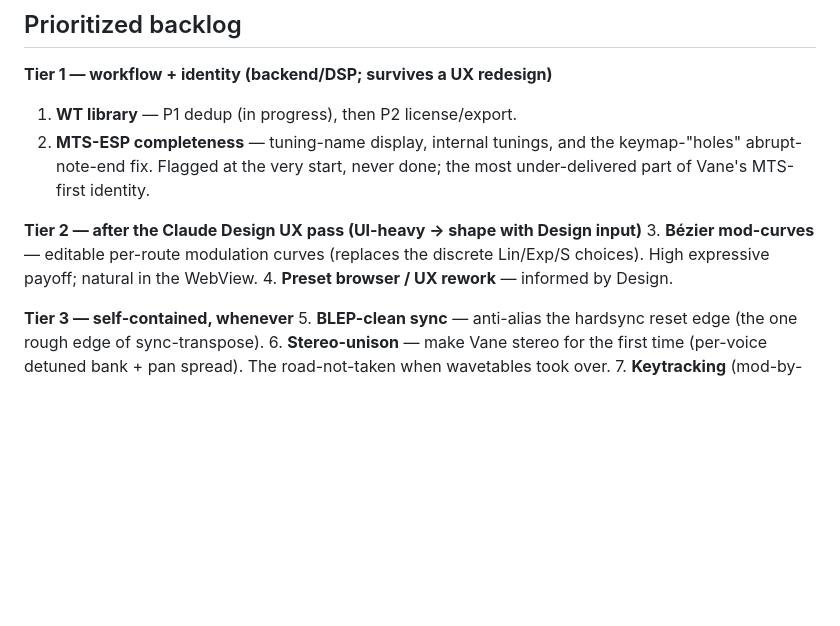
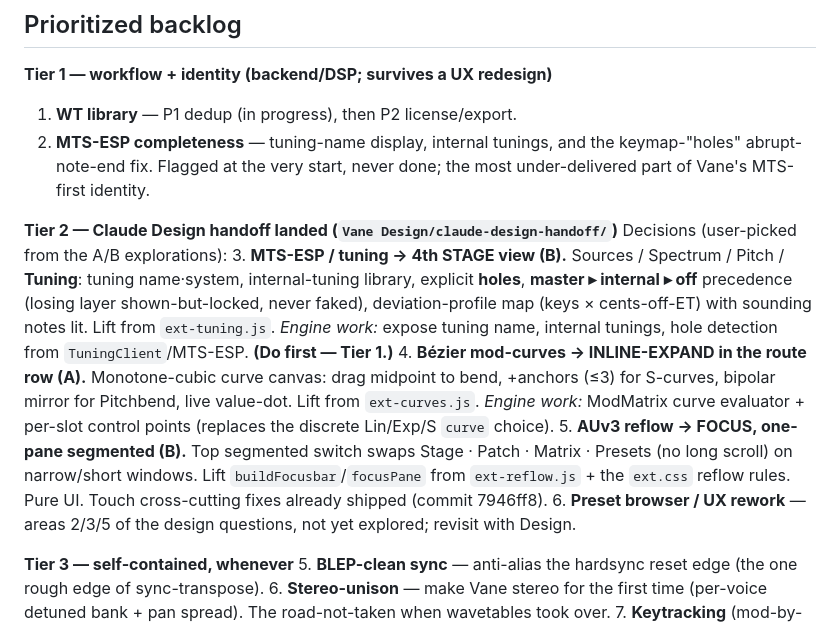
Before and after one commit to Enkerli/Vane, a Markdown page: Vane Design/roadmap.md, the part around the change. Rendered like a GitHub page; blank space fills up the shorter version.

Commit message:
docs: record design decisions from the Claude Design handoff
User-picked approaches: tuning = 4th Stage view (B); Bezier = inline-expand in
route row (A); reflow = Focus one-pane (B). Engine work noted per area; tuning
first (Tier 1). Touch cross-cutting fixes already shipped.

Co-Authored-By: Claude Opus 4.8 <noreply@anthropic.com>

```diff
--- a/Vane Design/roadmap.md
+++ b/Vane Design/roadmap.md
@@ -64,10 +64,25 @@ which also gives the public-domain-vs-copyright distinction.
    keymap-"holes" abrupt-note-end fix. Flagged at the very start, never done;
    the most under-delivered part of Vane's MTS-first identity.
 
-**Tier 2 — after the Claude Design UX pass (UI-heavy → shape with Design input)**
-3. **Bézier mod-curves** — editable per-route modulation curves (replaces the
-   discrete Lin/Exp/S choices). High expressive payoff; natural in the WebView.
-4. **Preset browser / UX rework** — informed by Design.
+**Tier 2 — Claude Design handoff landed (`Vane Design/claude-design-handoff/`)**
+Decisions (user-picked from the A/B explorations):
+3. **MTS-ESP / tuning → 4th STAGE view (B).** Sources / Spectrum / Pitch /
+   **Tuning**: tuning name·system, internal-tuning library, explicit **holes**,
+   **master ▸ internal ▸ off** precedence (losing layer shown-but-locked, never
+   faked), deviation-profile map (keys × cents-off-ET) with sounding notes lit.
+   Lift from `ext-tuning.js`. *Engine work:* expose tuning name, internal
+   tunings, hole detection from `TuningClient`/MTS-ESP. **(Do first — Tier 1.)**
+4. **Bézier mod-curves → INLINE-EXPAND in the route row (A).** Monotone-cubic
+   curve canvas: drag midpoint to bend, +anchors (≤3) for S-curves, bipolar
+   mirror for Pitchbend, live value-dot. Lift from `ext-curves.js`. *Engine
+   work:* ModMatrix curve evaluator + per-slot control points (replaces the
+   discrete Lin/Exp/S `curve` choice).
+5. **AUv3 reflow → FOCUS, one-pane segmented (B).** Top segmented switch swaps
+   Stage · Patch · Matrix · Presets (no long scroll) on narrow/short windows.
+   Lift `buildFocusbar`/`focusPane` from `ext-reflow.js` + the `ext.css` reflow
+   rules. Pure UI. Touch cross-cutting fixes already shipped (commit 7946ff8).
+6. **Preset browser / UX rework** — areas 2/3/5 of the design questions, not yet
+   explored; revisit with Design.
 
 **Tier 3 — self-contained, whenever**
 5. **BLEP-clean sync** — anti-alias the hardsync reset edge (the one rough edge
```
